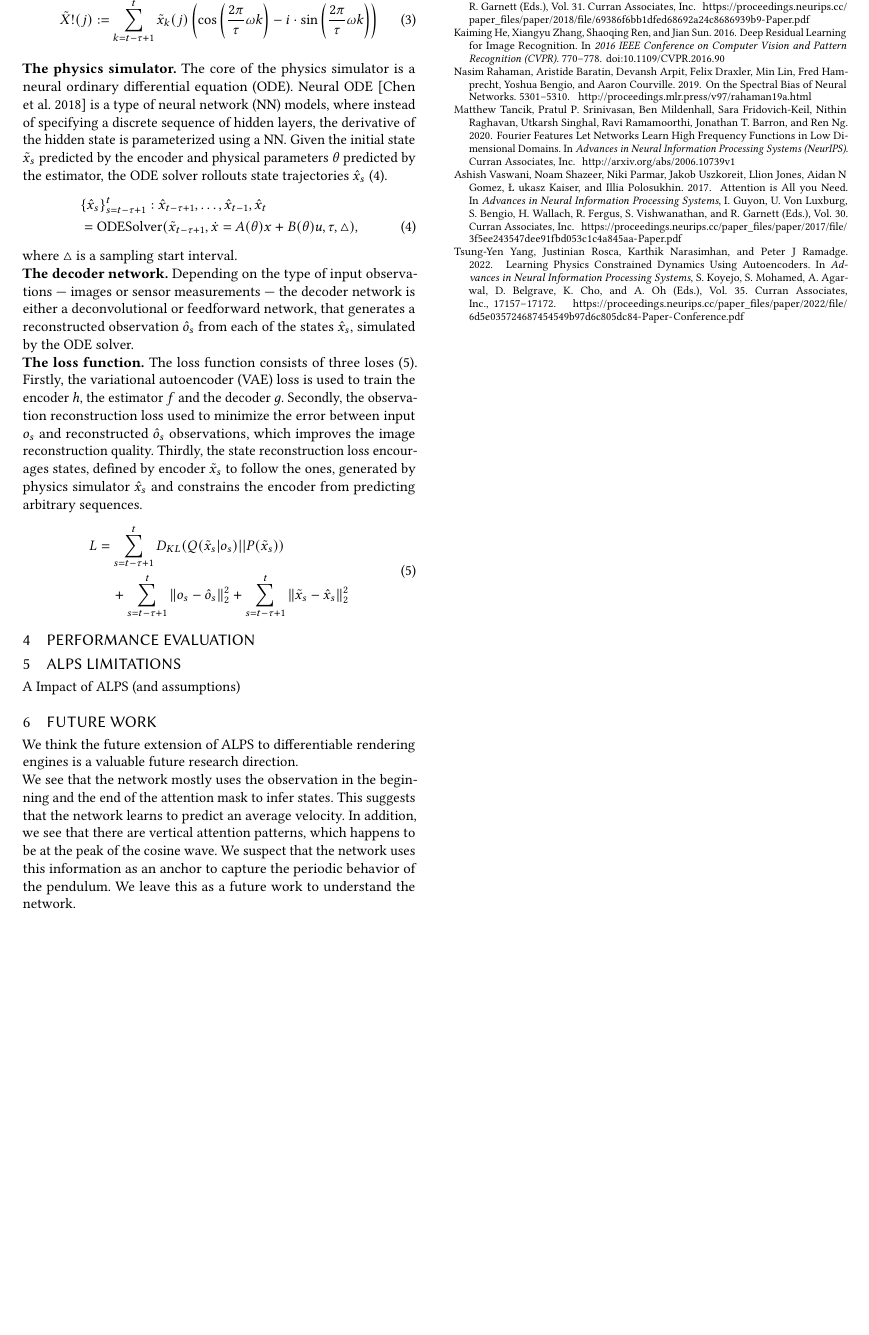
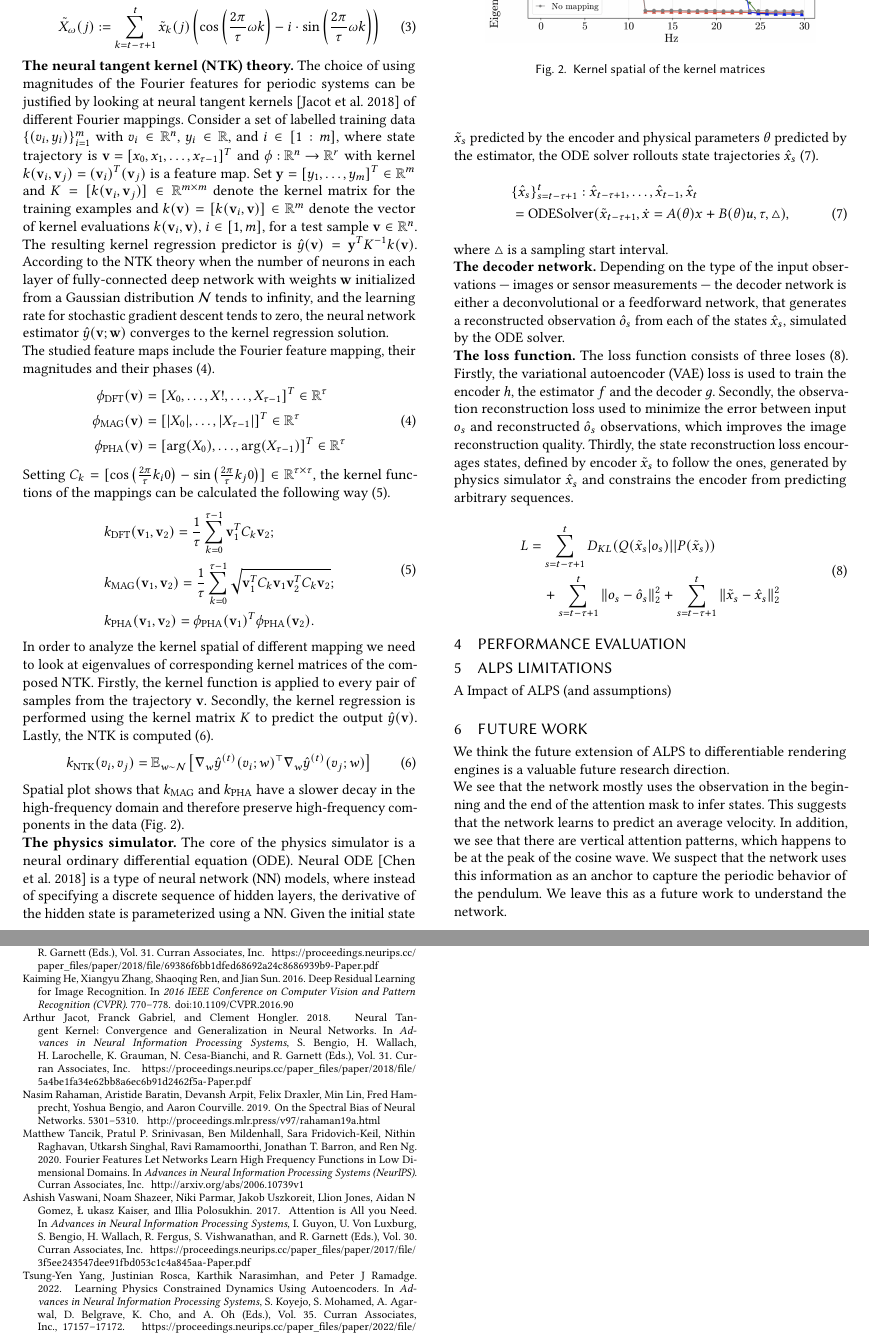
Before and after one commit to IzabellaPavlova/learning-physics, a LaTeX paper (learning-physics.tex): part of page 2 of 2 before the commit and two parts of pages 2 and 3 of 3 after it, the two joined at a grey line, cut so that both start at the same text, the shorter picture padded with empty space. Compiled offline with pdfLaTeX.

Commit message:
add neural tangent kernel theory

```diff
--- a/learning-physics.tex
+++ b/learning-physics.tex
@@ -95,8 +93,41 @@ Finally, using Gaussian and Mises distributions as posterior for translational a
 \textbf{The parameter estimator network.} It was shown that multilayer perceptrons (MLPs) are affected by spectral bias~\cite{rahamanspectral} i.e.~lower frequencies are learned first. Therefore, for systems that involve periodical or vibrational behavior, such as pendulum and oscillator, the input is passed through a Fourier transform on each component ${j}$ of state trajectory~(\ref{eq:fourier}) in order to capture high frequency content in the data~\cite{tancik2020ffn}. For other systems, which do not have periodic behavior the transformation is not needed. For each Fourier feature mapping a residual network~\cite{7780459} is used to get a representation. The parameter estimator MLP network predicts physical parameters ${\theta}$ by taking a concatenation of the magnitudes of Fourier features ${|\tilde{X}_{\omega}(j)|}$ from states $\tilde{x}_{s}$.
 \begin{equation}
   \label{eq:fourier}
-  \tilde{X}!(j) := \sum_{k=t-\tau+1}^{t} \tilde{x}_k(j) \left( \cos \left(\frac{2\pi}{\tau} \omega k \right) - i \cdot \sin \left(\frac{2\pi}{\tau} \omega k \right) \right)
+  \tilde{X}_{\omega}(j) := \sum_{k=t-\tau+1}^{t} \tilde{x}_k(j) \left( \cos \left(\frac{2\pi}{\tau} \omega k \right) - i \cdot \sin \left(\frac{2\pi}{\tau} \omega k \right) \right)
 \end{equation}
+\textbf{The neural tangent kernel (NTK) theory.} The choice of using magnitudes of the Fourier features for periodic systems can be justified by looking at neural tangent kernels~\cite{NEURIPS2018_5a4be1fa} of different Fourier mappings. Consider a set of labelled training data $\{(v_i, y_i)\}_{i=1}^{m}$ with $v_i \in \mathbb{R}^n$, $y_i \in \mathbb{R}$, and $i \in [1 : m]$, where state trajectory is ${\mathbf{v} = [x_0, x_1, \ldots, x_{\tau-1}]^T}$ and ${\phi: \mathbb{R}^n \rightarrow \mathbb{R}^r}$ with kernel ${k(\mathbf{v}_i, \mathbf{v}_j) = (\mathbf{v}_i)^T (\mathbf{v}_j)}$ is a feature map. Set $\mathbf{y} = [y_1, \ldots, y_m]^T \in \mathbb{R}^m$ and $K = [k(\mathbf{v}_i, \mathbf{v}_j)] \in \mathbb{R}^{m \times m}$ denote the kernel matrix for the training examples and $k(\mathbf{v}) = [k(\mathbf{v}_i, \mathbf{v})] \in \mathbb{R}^{m}$ denote the vector of kernel evaluations $k(\mathbf{v}_i, \mathbf{v})$, $i \in [1, m]$, for a test sample $\mathbf{v} \in \mathbb{R}^n$. The resulting kernel regression predictor is $\hat{y}(\mathbf{v}) = \mathbf{y}^T K^{-1} k(\mathbf{v})$.
+According to the NTK theory when the number of neurons in each layer of fully-connected deep network with weights ${\mathbf{w}}$ initialized from a Gaussian distribution ${\mathcal{N}}$ tends to infinity, and the learning rate for stochastic gradient descent tends to zero, the neural network estimator ${\hat{y}(\mathbf{v};\mathbf{w})}$ converges to the kernel regression solution.
+\\
+The studied feature maps include the Fourier feature mapping, their magnitudes and their phases~(\ref{eq:feature_maps}).
+\begin{equation}
+  \label{eq:feature_maps}
+  \begin{aligned}
+  \phi_{\text{DFT}}(\mathbf{v}) &= [X_0, \ldots, X!, \ldots, X_{\tau-1}]^T \in \mathbb{R}^\tau \\
+  \phi_{\text{MAG}}(\mathbf{v}) &= [|X_0|, \ldots, |X_{\tau-1}|]^T \in \mathbb{R}^\tau \\
+  \phi_{\text{PHA}}(\mathbf{v}) &= [\text{arg}(X_0), \ldots, \text{arg}(X_{\tau-1})]^T \in \mathbb{R}^\tau
+  \end{aligned}
+\end{equation}
+Setting $C_k = [\cos \left(\frac{2\pi}{\tau} k_i 0\right) - \sin \left(\frac{2\pi}{\tau} k_j 0\right)] \in \mathbb{R}^{\tau \times \tau}$, the kernel functions of the mappings can be calculated the following way~(\ref{eq:fourier_kernels}).
+\begin{equation}
+  \label{eq:fourier_kernels}
+  \begin{aligned}
+  & k_{\text{DFT}}(\mathbf{v}_1, \mathbf{v}_2) = \frac{1}{\tau} \sum_{k=0}^{\tau-1} \mathbf{v}_1^T C_k \mathbf{v}_2; \\
+  & k_{\text{MAG}}(\mathbf{v}_1, \mathbf{v}_2) = \frac{1}{\tau} \sum_{k=0}^{\tau-1} \sqrt{\mathbf{v}_1^T C_k \mathbf{v}_1 \mathbf{v}_2^T C_k \mathbf{v}_2}; \\
+  & k_{\text{PHA}}(\mathbf{v}_1, \mathbf{v}_2) = \phi_{\text{PHA}}(\mathbf{v}_1)^T \phi_{\text{PHA}}(\mathbf{v}_2).
+  \end{aligned}
+\end{equation}
+In order to analyze the kernel spatial of different mapping we need to look at eigenvalues of corresponding kernel matrices of the composed NTK. Firstly, the kernel function is applied to every pair of samples from the trajectory ${\mathbf{v}}$. Secondly, the kernel regression is performed using the kernel matrix ${K}$ to predict the output ${\hat{y}(\mathbf{v})}$. Lastly, the NTK is computed ~(\ref{eq:kernel_ntk}).
+\begin{equation}
+  \label{eq:kernel_ntk}
+  k_{\text{NTK}}(v_i, v_j) = \mathbb{E}_{w \sim \mathcal{N}} \left[ \nabla_{w} \hat{y}^{(t)}(v_i;w)^\top \nabla_{w} \hat{y}^{(t)}(v_j;w) \right]
+\end{equation}
+Spatial plot shows that $k_{\text{MAG}}$ and $k_{\text{PHA}}$ have a slower decay in the high-frequency domain and therefore preserve high-frequency components in the data (Fig.~\ref{fig:eigenvalues}).
+\begin{figure}
+  \centering
+  \includegraphics[width=0.4\textwidth]{eigenvalues}
+  \caption{Kernel spatial of the kernel matrices}
+  \label{fig:eigenvalues}
+\end{figure}
 \\
 \textbf{The physics simulator.} The core of the physics simulator is a neural ordinary differential equation (ODE). Neural ODE~\cite{NEURIPS2018_69386f6b} is a type of neural network (NN) models, where instead of specifying a discrete sequence of hidden layers, the derivative of the hidden state is parameterized using a NN.\@ Given the initial state ${\tilde{x}_{s}}$ predicted by the encoder and physical parameters ${\theta}$ predicted by the estimator, the ODE solver rollouts state trajectories ${\hat{x}_s}$~(\ref{eq:ode_solver}).
 \begin{align}
@@ -106,7 +137,7 @@ Finally, using Gaussian and Mises distributions as posterior for translational a
 \end{align}
 where ${\triangle}$ is a sampling start interval.
 \\
-\textbf{The decoder network.} Depending on the type of input observations — images or sensor measurements — the decoder network is either a deconvolutional or feedforward network, that generates a reconstructed observation ${\hat{o}_s}$ from each of the states ${\hat{x}_s}$, simulated by the ODE solver.
+\textbf{The decoder network.} Depending on the type of the input observations — images or sensor measurements — the decoder network is either a deconvolutional or a feedforward network, that generates a reconstructed observation ${\hat{o}_s}$ from each of the states ${\hat{x}_s}$, simulated by the ODE solver.
 \\
 \textbf{The loss function.} The loss function consists of three loses~(\ref{eq:loss_function}). Firstly, the variational autoencoder (VAE) loss is used to train the encoder ${h}$, the estimator ${f}$ and the decoder ${g}$. Secondly, the observation reconstruction loss used to minimize the error between input ${o_s}$ and reconstructed ${\hat{o}_s}$ observations, which improves the image reconstruction quality. Thirdly, the state reconstruction loss encourages states, defined by encoder ${\tilde{x}_{s}}$ to follow the ones, generated by physics simulator ${\hat{x}_s}$ and constrains the encoder from predicting arbitrary sequences.
 \begin{equation}
```
Also changed, not shown: eigenvalues.png (added), learning-physics.bbl, learning-physics.pdf, learning-physics.tex (6 more changed lines), 7 other files.
